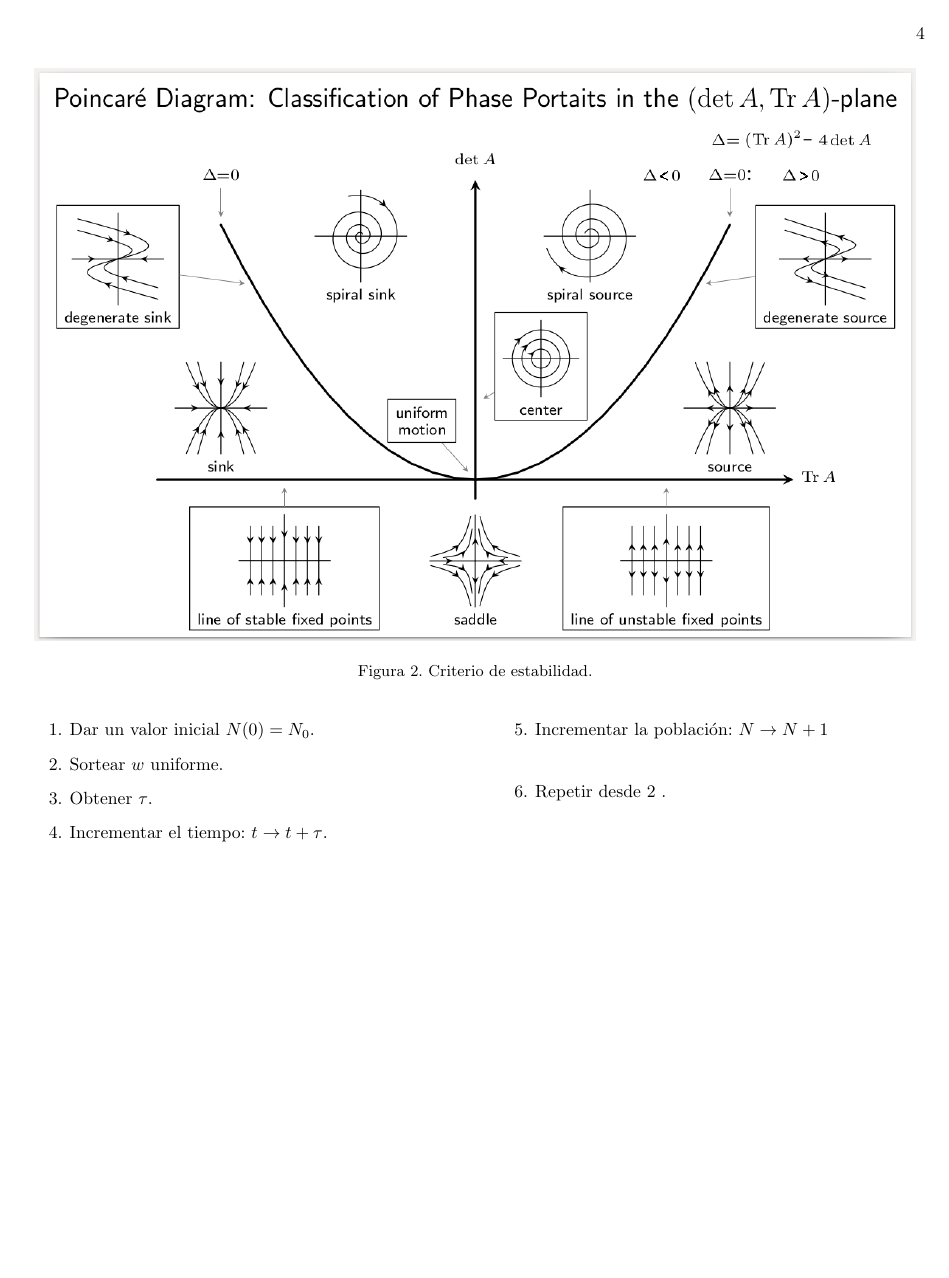
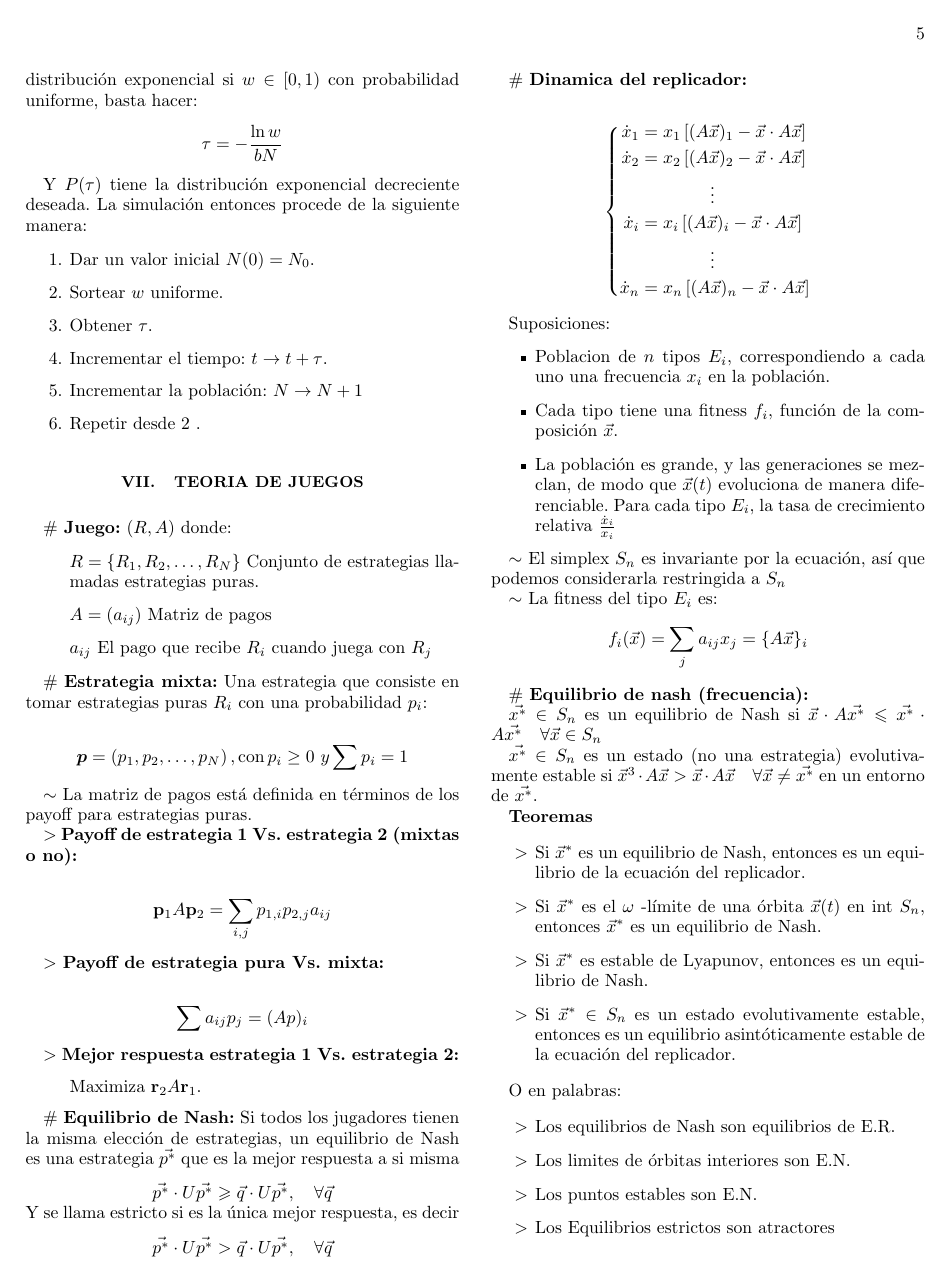
Before and after one commit to MartinAramayo/matematicaSistemasBiologicos, a LaTeX paper (formulas/main.tex): page 4 of 4 before the commit and page 5 of 5 after it. Compiled offline with pdfLaTeX.

Commit message:
✨ Update Formulas

```diff
--- a/formulas/main.tex
+++ b/formulas/main.tex
@@ -505,6 +565,111 @@ Y $P(\tau)$ tiene la distribución exponencial decreciente deseada. La simulaci
 
 % Cada repetición de todo el programa da una realización de la evolución. Distintas realizaciones dan evoluciones distintas, ya que son aleatorias. Pero el promedio de muchas de ellas, y su varianza, deben obedecer la evolución temporal dada por las Ecs. (4.22-4.23).
 
+\section{Teoria de juegos}
+
+$\#$ \textbf{Juego:} $(R, A)$ donde:
+
+\begin{itemize}
+  \item[]
+  $R=\left\{R_{1}, R_{2}, \ldots, R_{N}\right\}$ Conjunto de estrategias llamadas estrategias puras.
+  \item[]
+  $A=\left(a_{i j}\right)$ Matriz de pagos
+  \item[]
+  $a_{i j}$ El pago que recibe $R_i$ cuando juega con $R_j$
+\end{itemize}
+
+$\#$ \textbf{Estrategia mixta:} Una estrategia que consiste en tomar estrategias puras $R_i$ con una probabilidad $p_i$:
+
+$$
+\boldsymbol{p}=\left(p_{1}, p_{2}, \ldots, p_{N}\right), \operatorname{con} p_{i} \geq 0 \ y \sum p_{i}=1
+$$
+
+$\sim$ La matriz de pagos está definida en términos de los payoff para estrategias puras.
+
+$>$ \textbf{Payoff de estrategia 1 Vs. estrategia 2 (mixtas o no):}
+
+$$
+\mathbf{p}_{1} A \mathbf{p}_{2} = \sum_{i, j} p_{1,i} p_{2,j} a_{i j}
+$$
+
+$>$ \textbf{Payoff de estrategia pura Vs. mixta:}
+
+$$
+\sum a_{i j} p_{j}=(A p)_{i}
+$$
+
+$>$ \textbf{Mejor respuesta estrategia 1 Vs. estrategia 2:}
+\begin{itemize}
+  \item[] Maximiza  $\mathbf{r}_{2} A \mathbf{r}_1$.
+\end{itemize}
+
+$\#$ \textbf{Equilibrio de Nash:} Si todos los jugadores tienen la misma elección de estrategias, un equilibrio de Nash es una estrategia $\vec{p^{*}}$ que es la mejor respuesta a si misma
+$$
+\vec{p^{*}} \cdot U \vec{p^{*}} \geqslant \vec{q} \cdot U \vec{p^{*}}, \quad \forall \vec{q}
+$$
+Y se llama estricto si es la única mejor respuesta, es decir
+$$
+\vec{p^{*}} \cdot U \vec{p^{*}} > \vec{q} \cdot U \vec{p^{*}}, \quad \forall \vec{q}
+$$
+
+$\#$ \textbf{Dinamica del replicador:}
+
+$$ \left\lbrace
+\begin{aligned}
+  \dot{x}_{1} &= x_{1}\left[(A \vec{x})_{1}-\vec{x} \cdot A \vec{x}\right] \\
+  \dot{x}_{2} &= x_{2}\left[(A \vec{x})_{2}-\vec{x} \cdot A \vec{x}\right] \\
+  \ & \qquad \qquad \vdots \\
+  \dot{x}_{i} &= x_{i}\left[(A \vec{x})_{i}-\vec{x} \cdot A \vec{x}\right] \\
+  \ & \qquad \qquad \vdots \\
+  \dot{x}_{n} &= x_{n}\left[(A \vec{x})_{n}-\vec{x} \cdot A \vec{x}\right]
+\end{aligned}
+\right.
+$$
+
+Suposiciones:
+\begin{itemize}
+  \item Poblacion de $n$ tipos $E_{i}$, correspondiendo a cada uno una frecuencia $x_{i}$ en la población.
+  \item Cada tipo tiene una fitness $f_{i}$, función de la composición $\vec{x}$.
+  \item La población es grande, y las generaciones se mezclan, de modo que $\vec{x}(t)$ evoluciona de manera diferenciable. Para cada tipo $E_{i}$, la tasa de crecimiento relativa $\frac{\dot{x}_{i}}{x_{i}}$
+\end{itemize}
+
+$\sim$ El simplex $S_{n}$ es invariante por la ecuación, así que podemos considerarla restringida a $S_{n}$
+
+$\sim$ La fitness del tipo $E_{i}$ es:
+$$
+f_{i}(\vec{x})=\sum_{j} a_{i j} x_{j}=\{A \vec{x}\}_{i}
+$$
+
+$\#$ \textbf{Equilibrio de nash (frecuencia):}
+
+$\vec{x^{*}} \in S_{n}$ es un equilibrio de Nash si
+$\vec{x} \cdot A \vec{x^{*}} \leqslant \vec{x^{*}} \cdot A \vec{x^{*}} \quad \forall \vec{x} \in S_{n}$
+
+$\vec{x^{*}} \in S_{n}$ es un estado (no una estrategia) evolutivamente estable si
+$\vec{x}^{3} \cdot A \vec{x}>\vec{x} \cdot A \vec{x} \quad \forall \vec{x} \neq \vec{x^{*}}$ en un entorno de $\vec{x^{*}}$.
+
+
+% $>$ \textbf{Teoremas}
+\textbf{Teoremas}
+
+\begin{itemize}
+  \item[$>$] Si $\vec{x}^{*}$ es un equilibrio de Nash, entonces es un equilibrio de la ecuación del replicador.
+  \item[$>$] Si $\vec{x}^{*}$ es el $\omega$ -límite de una órbita $\vec{x}(t)$ en int $S_{n}$, entonces $\vec{x}^{*}$ es un equilibrio de Nash.
+  \item[$>$] Si $\vec{x}^{*}$ es estable de Lyapunov, entonces es un equilibrio de Nash.
+  \item[$>$] Si $\vec{x}^{*} \in S_{n}$ es un estado evolutivamente estable, entonces es un equilibrio asintóticamente estable de la ecuación del replicador.
+\end{itemize}
+
+O en palabras:
+
+\begin{itemize}
+  \item[$>$] Los equilibrios de Nash son equilibrios de E.R.
+  \item[$>$] Los limites de órbitas interiores son E.N.
+  \item[$>$] Los puntos estables son E.N.
+  \item[$>$] Los Equilibrios estrictos son atractores
+\end{itemize}
+
+
+
 
 
 \end{document}
```
Also changed, not shown: formulas/main.pdf, formulas/main.tex (60 more changed lines).
